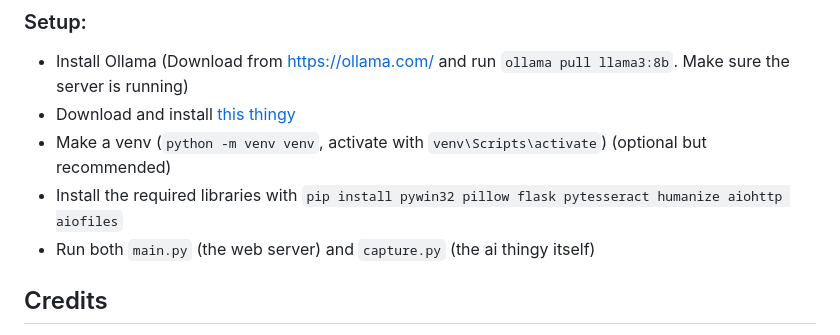
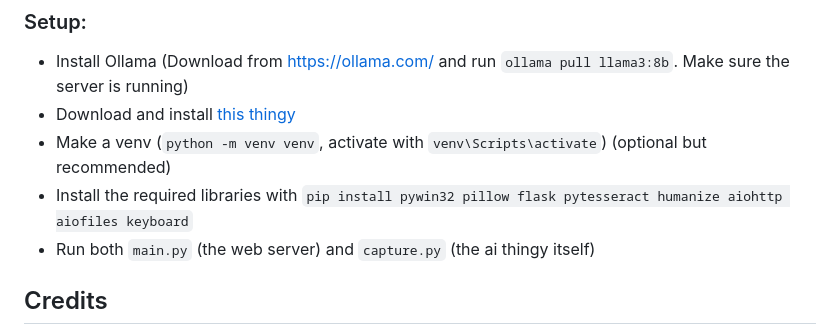
Before and after one commit to OrbiAi/Orbi-Windows, a Markdown page: README.md, the part around the change. Drawn GitHub-style.

Commit message:
Add dependency

```diff
--- a/README.md
+++ b/README.md
@@ -35,7 +35,7 @@ The script takes a screenshot of the computer's screen every 60 seconds, process
 - Install Ollama (Download from https://ollama.com/ and run `ollama pull llama3:8b`. Make sure the server is running)
 - Download and install [this thingy](https://github.com/UB-Mannheim/tesseract/releases/download/v5.4.0.20240606/tesseract-ocr-w64-setup-5.4.0.20240606.exe)
 - Make a venv (`python -m venv venv`, activate with `venv\Scripts\activate`) (optional but recommended)
-- Install the required libraries with `pip install pywin32 pillow flask pytesseract humanize aiohttp aiofiles`
+- Install the required libraries with `pip install pywin32 pillow flask pytesseract humanize aiohttp aiofiles keyboard`
 - Run both `main.py` (the web server) and `capture.py` (the ai thingy itself)
 ## Credits
 - [RestartB](https://github.com/RestartB) for doing the frontend <3
```
